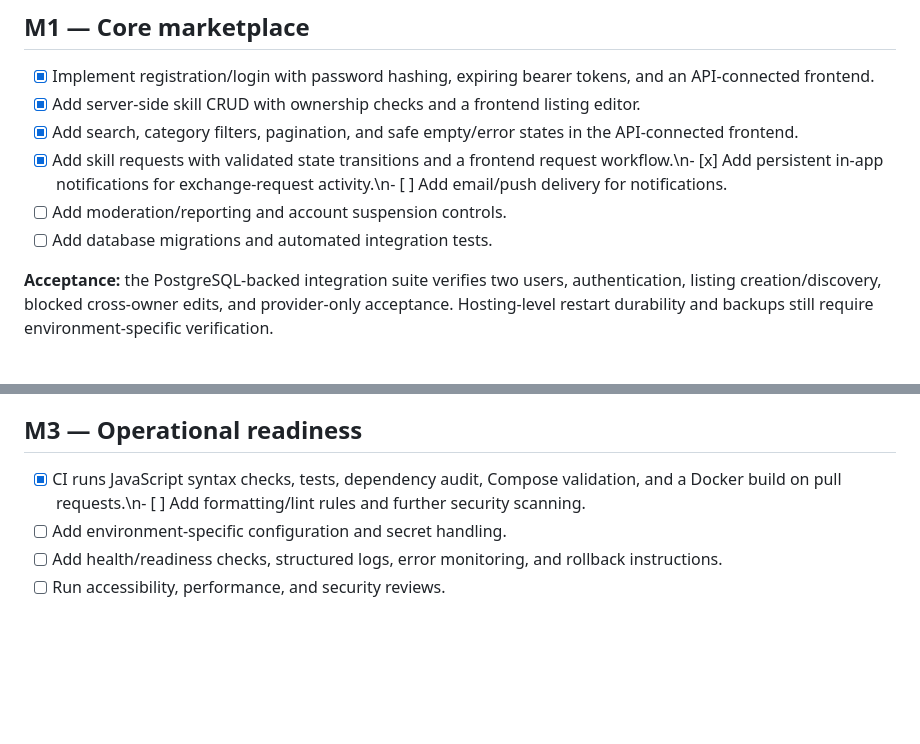
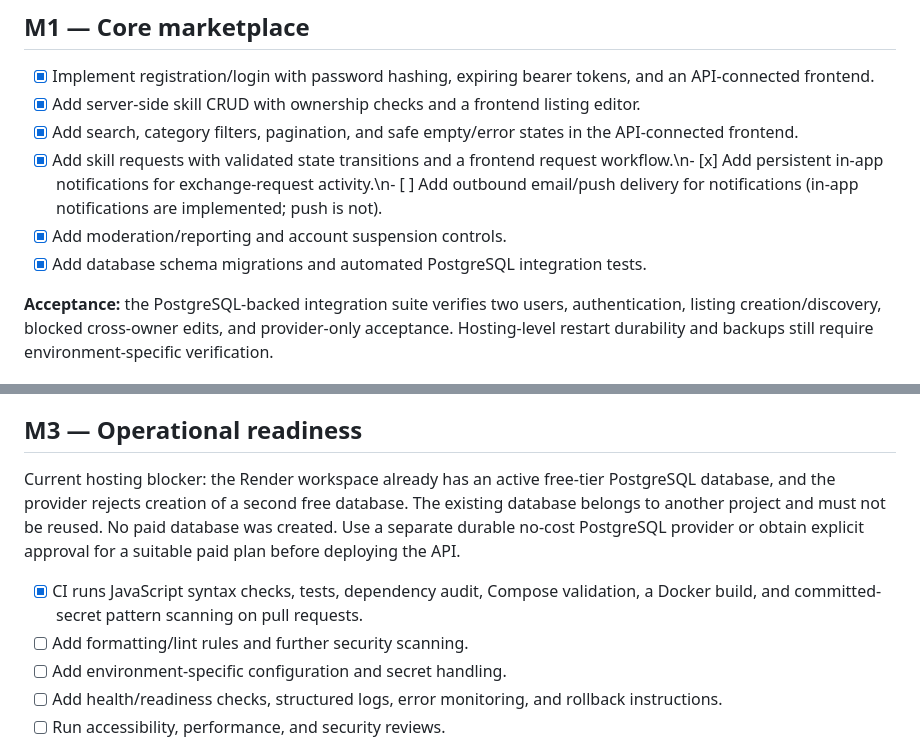
Before and after one commit to yobi369/skill_sharing_platform, a Markdown page: docs/ROADMAP.md, 2 parts joined by grey strips. Rendered like a GitHub page; blank space fills up the shorter version.

Commit message:
Update roadmap completion and document staging database blocker

```diff
--- a/docs/ROADMAP.md
+++ b/docs/ROADMAP.md
@@ -17,9 +17,9 @@ This roadmap is an implementation plan, not a claim that these features already
 - [x] Implement registration/login with password hashing, expiring bearer tokens, and an API-connected frontend.
 - [x] Add server-side skill CRUD with ownership checks and a frontend listing editor.
 - [x] Add search, category filters, pagination, and safe empty/error states in the API-connected frontend.
-- [x] Add skill requests with validated state transitions and a frontend request workflow.\n- [x] Add persistent in-app notifications for exchange-request activity.\n- [ ] Add email/push delivery for notifications.
-- [ ] Add moderation/reporting and account suspension controls.
-- [ ] Add database migrations and automated integration tests.
+- [x] Add skill requests with validated state transitions and a frontend request workflow.\n- [x] Add persistent in-app notifications for exchange-request activity.\n- [ ] Add outbound email/push delivery for notifications (in-app notifications are implemented; push is not).
+- [x] Add moderation/reporting and account suspension controls.
+- [x] Add database schema migrations and automated PostgreSQL integration tests.
 
 **Acceptance:** the PostgreSQL-backed integration suite verifies two users, authentication, listing creation/discovery, blocked cross-owner edits, and provider-only acceptance. Hosting-level restart durability and backups still require environment-specific verification.
 
@@ -34,7 +34,10 @@ This roadmap is an implementation plan, not a claim that these features already
 
 ## M3 — Operational readiness
 
-- [x] CI runs JavaScript syntax checks, tests, dependency audit, Compose validation, and a Docker build on pull requests.\n- [ ] Add formatting/lint rules and further security scanning.
+Current hosting blocker: the Render workspace already has an active free-tier PostgreSQL database, and the provider rejects creation of a second free database. The existing database belongs to another project and must not be reused. No paid database was created. Use a separate durable no-cost PostgreSQL provider or obtain explicit approval for a suitable paid plan before deploying the API.
+
+- [x] CI runs JavaScript syntax checks, tests, dependency audit, Compose validation, a Docker build, and committed-secret pattern scanning on pull requests.
+- [ ] Add formatting/lint rules and further security scanning.
 - [ ] Add environment-specific configuration and secret handling.
 - [ ] Add health/readiness checks, structured logs, error monitoring, and rollback instructions.
 - [ ] Run accessibility, performance, and security reviews.
```
